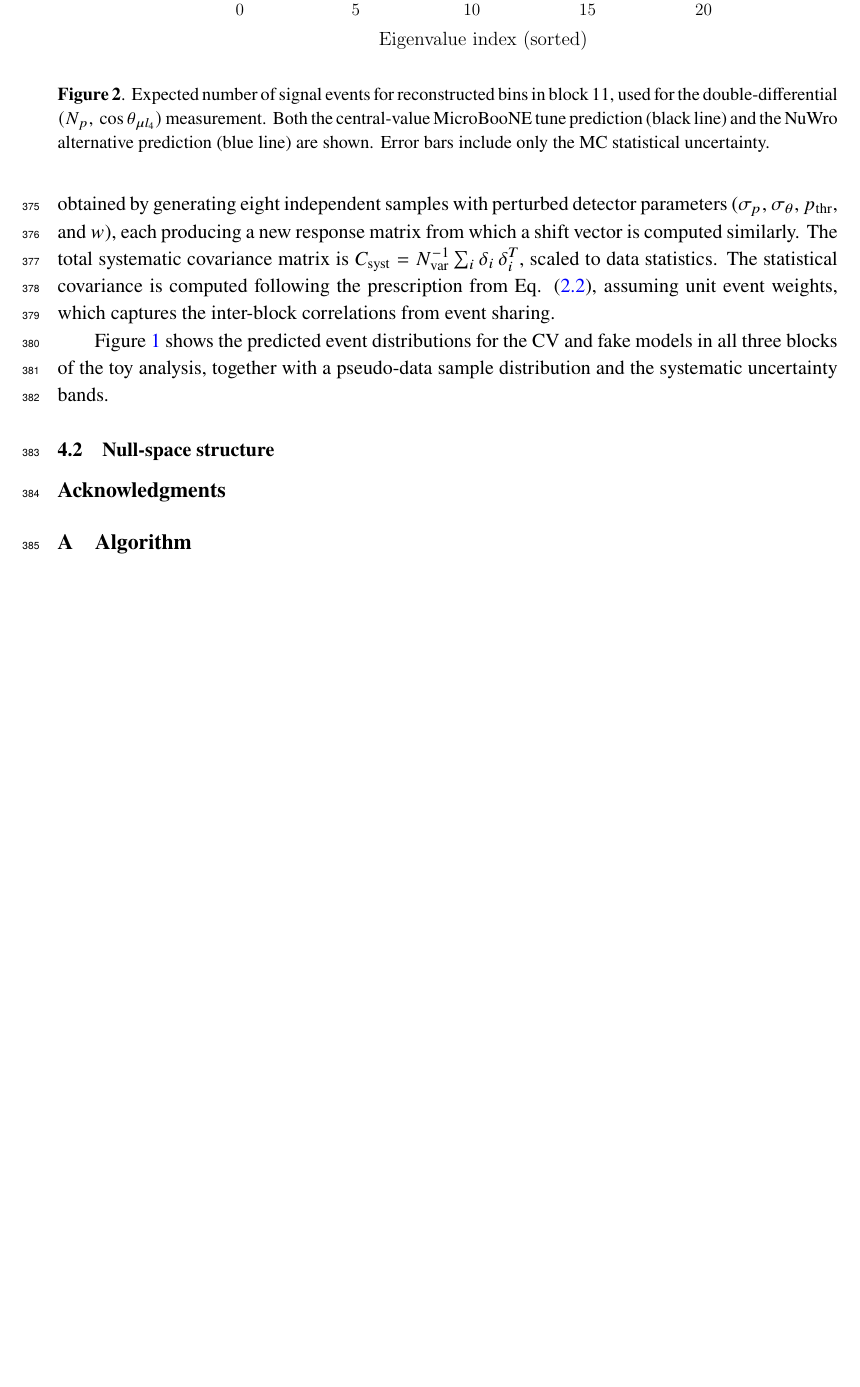
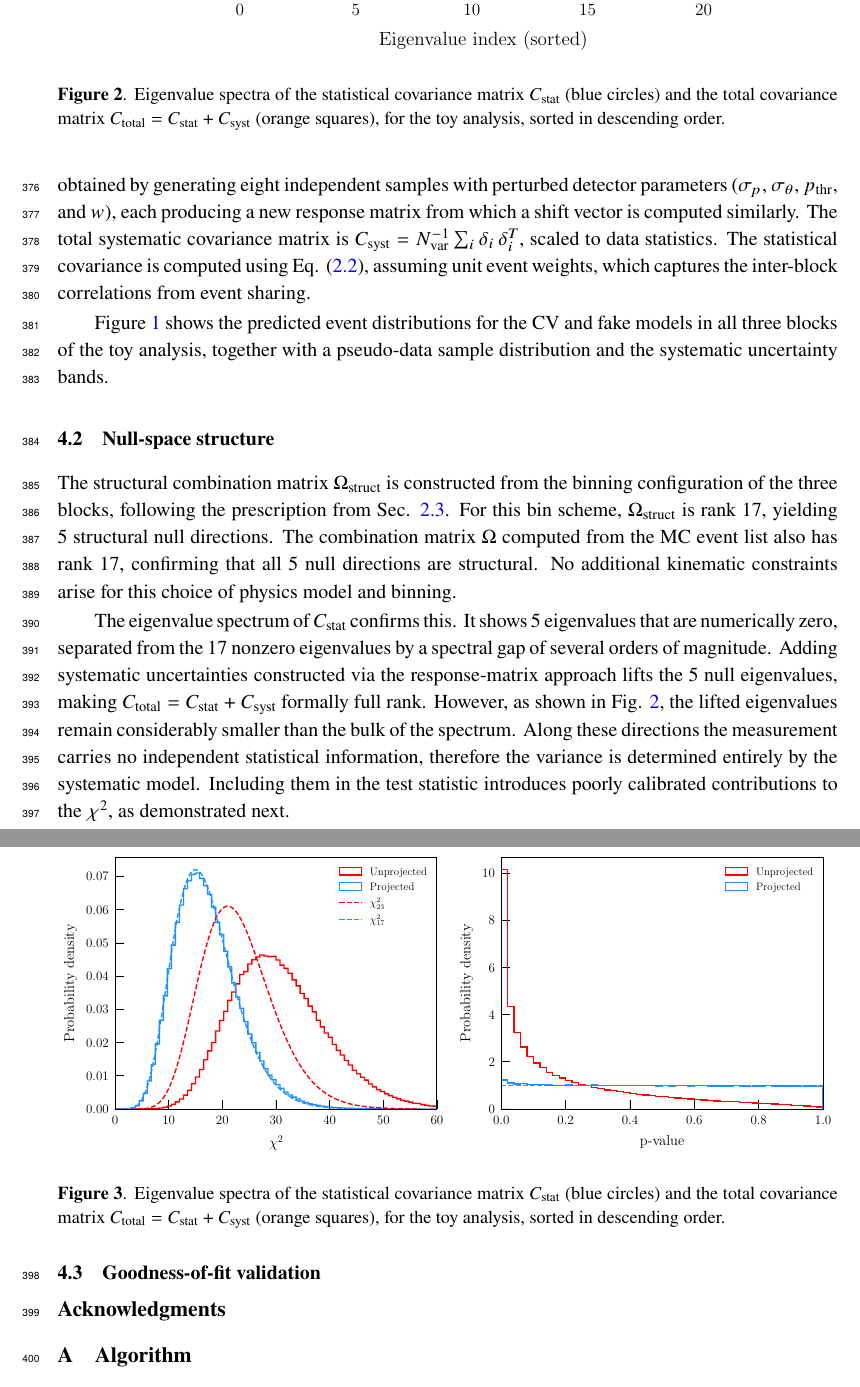
Before and after one commit to fmartinezlopez/GlobalChi2, a LaTeX document (paper/main.tex): part of page 13 of 15 before the commit and two parts of pages 13 and 14 of 16 after it, the two joined at a grey line, cut so that both start at the same text, the shorter picture padded with empty space. Compiled offline with pdfLaTeX; a missing bibliography style is replaced by a similar one.

Commit message:
Add toy null space discussion

```diff
--- a/paper/main.tex
+++ b/paper/main.tex
@@ -283,17 +283,30 @@ The analysis uses three bin blocks in reconstructed space: a $p_{\mu}$ marginal
 \end{figure}
 
 Systematic uncertainties are estimated following the response-matrix approach described in Sec. \ref{subsec:systematics}. Interaction-model variations are obtained by reweighting the CV sample to six alternative model configurations, each producing a varied response matrix $\Delta_{s}$. The shift vector $\boldsymbol{\delta}_{s} = (\Delta_{s} - \Delta) \, \boldsymbol{\varphi}$ captures the effect on the predicted reconstructed-space distribution. Detector variations are obtained by generating eight independent samples with perturbed detector parameters ($\sigma_p$, $\sigma_\theta$,
-$p_\text{thr}$, and $w$), each producing a new response matrix from which a shift vector is computed similarly. The total systematic covariance matrix is $C_\text{syst} = N_\text{var}^{-1} \sum_i \delta_i \, \delta_i^T$, scaled to data statistics. The statistical covariance is computed following the prescription from Eq. \eqref{eq:cstat_elements}, assuming unit event weights, which captures the inter-block correlations from event sharing.
+$p_\text{thr}$, and $w$), each producing a new response matrix from which a shift vector is computed similarly. The total systematic covariance matrix is $C_\text{syst} = N_\text{var}^{-1} \sum_i \delta_i \, \delta_i^T$, scaled to data statistics. The statistical covariance is computed using Eq. \eqref{eq:cstat_elements}, assuming unit event weights, which captures the inter-block correlations from event sharing.
 
 Figure \ref{fig:toy_distributions} shows the predicted event distributions for the CV and fake models in all three blocks of the toy analysis, together with a pseudo-data sample distribution and the systematic uncertainty bands.
 
 \subsection{Null-space structure}
 
+The structural combination matrix $\Omega_{\text{struct}}$ is constructed from the binning configuration of the three blocks, following the prescription from Sec. \ref{subsec:null_space}. For this bin scheme, $\Omega_{\text{struct}}$ is rank $17$, yielding $5$ structural null directions. The combination matrix $\Omega$ computed from the MC event list also has rank $17$, confirming that all $5$ null directions are structural. No additional kinematic constraints arise for this choice of physics model and binning.
+
+The eigenvalue spectrum of $C_{\text{stat}}$ confirms this. It shows $5$ eigenvalues that are numerically zero, separated from the $17$ nonzero eigenvalues by a spectral gap of several orders of magnitude. Adding systematic uncertainties constructed via the response-matrix approach lifts the $5$ null eigenvalues, making $C_\text{total} = C_\text{stat} + C_\text{syst}$ formally full rank. However, as shown in Fig. \ref{fig:toy_covariance}, the lifted eigenvalues remain considerably smaller than the bulk of the spectrum. Along these directions the measurement carries no independent statistical information, therefore the variance is determined entirely by the systematic model. Including them in the test statistic introduces poorly calibrated contributions to the $\chi^{2}$, as demonstrated next.
+
 \begin{figure}[!t]
 	\centering
 	\includegraphics[width=0.80\linewidth]{images/toy_covariance_spectra.pdf}
-	\caption{Expected number of signal events for reconstructed bins in block 11, used for the double-differential $(N_{p}, ~\mathrm{cos}~\theta_{\mu l_{4}})$ measurement. Both the central-value MicroBooNE tune prediction (black line) and the NuWro alternative prediction (blue line) are shown. Error bars include only the MC statistical uncertainty.}
+	\caption{Eigenvalue spectra of the statistical covariance matrix $C_\text{stat}$ (blue circles) and the total covariance matrix $C_\text{total} = C_\text{stat} + C_\text{syst}$ (orange squares), for the toy analysis, sorted in descending order.}
 	\label{fig:toy_covariance}
+\end{figure}
+
+\subsection{Goodness-of-fit validation}
+
+\begin{figure}[!t]
+	\centering
+	\includegraphics[width=1.00\linewidth]{images/toy_1d_chi2_dist.pdf}
+	\caption{Eigenvalue spectra of the statistical covariance matrix $C_\text{stat}$ (blue circles) and the total covariance matrix $C_\text{total} = C_\text{stat} + C_\text{syst}$ (orange squares), for the toy analysis, sorted in descending order.}
+	\label{fig:toy_chi2_dist}
 \end{figure}
 
 \begin{comment}
```
Also changed, not shown: paper/main.pdf, paper/main.tex (4 more changed lines).
